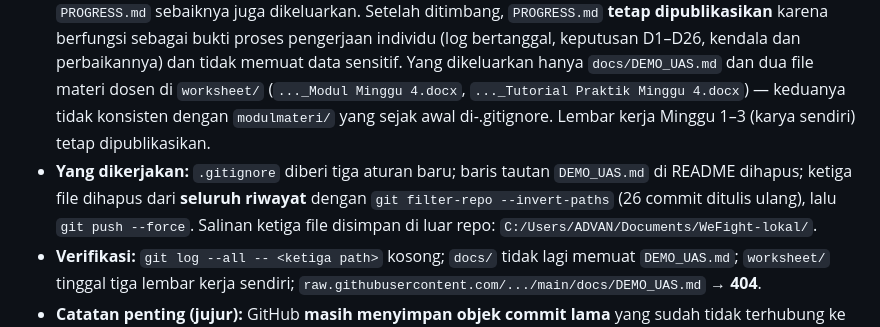
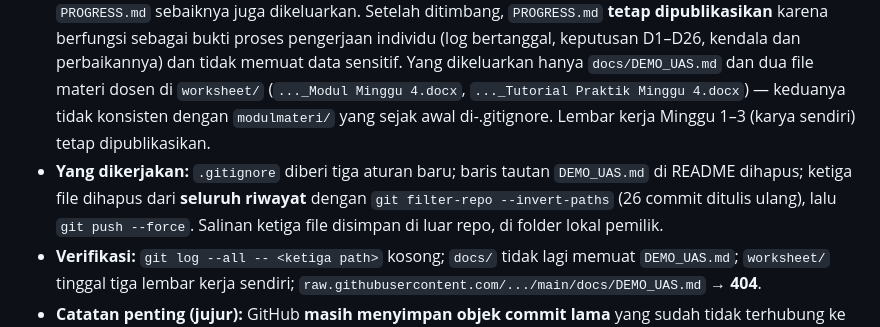
Before and after one commit to masb0i/WeFight, a Markdown page: docs/PROGRESS.md, the part around the change. GitHub-like rendering.

Commit message:
docs(progress): buang path folder pribadi dari catatan publik

```diff
--- a/docs/PROGRESS.md
+++ b/docs/PROGRESS.md
@@ -222,7 +222,7 @@ LULUS  Akun B menulis catatan atas nama akun A ... ditolak aturan
 ## 2026-10-30 01:43 — Berhenti mempublikasikan dokumen pribadi
 - **Status:** selesai, dengan satu catatan penting
 - **Latar:** Pemilik merasa `docs/DEMO_UAS.md` terlalu pribadi untuk repo publik dan menanyakan apakah `PROGRESS.md` sebaiknya juga dikeluarkan. Setelah ditimbang, `PROGRESS.md` **tetap dipublikasikan** karena berfungsi sebagai bukti proses pengerjaan individu (log bertanggal, keputusan D1–D26, kendala dan perbaikannya) dan tidak memuat data sensitif. Yang dikeluarkan hanya `docs/DEMO_UAS.md` dan dua file materi dosen di `worksheet/` (`..._Modul Minggu 4.docx`, `..._Tutorial Praktik Minggu 4.docx`) — keduanya tidak konsisten dengan `modulmateri/` yang sejak awal di-.gitignore. Lembar kerja Minggu 1–3 (karya sendiri) tetap dipublikasikan.
-- **Yang dikerjakan:** `.gitignore` diberi tiga aturan baru; baris tautan `DEMO_UAS.md` di README dihapus; ketiga file dihapus dari **seluruh riwayat** dengan `git filter-repo --invert-paths` (26 commit ditulis ulang), lalu `git push --force`. Salinan ketiga file disimpan di luar repo: `C:/Users/ADVAN/Documents/WeFight-lokal/`.
+- **Yang dikerjakan:** `.gitignore` diberi tiga aturan baru; baris tautan `DEMO_UAS.md` di README dihapus; ketiga file dihapus dari **seluruh riwayat** dengan `git filter-repo --invert-paths` (26 commit ditulis ulang), lalu `git push --force`. Salinan ketiga file disimpan di luar repo, di folder lokal pemilik.
 - **Verifikasi:** `git log --all -- <ketiga path>` kosong; `docs/` tidak lagi memuat `DEMO_UAS.md`; `worksheet/` tinggal tiga lembar kerja sendiri; `raw.githubusercontent.com/.../main/docs/DEMO_UAS.md` → **404**.
 - **Catatan penting (jujur):** GitHub **masih menyimpan objek commit lama** yang sudah tidak terhubung ke branch mana pun. File lama masih bisa diunduh lewat SHA lama (mis. `raw.githubusercontent.com/.../ae06471/docs/DEMO_UAS.md` masih **200**), dan halaman commit lamanya masih menampilkan isinya. Ini perilaku normal GitHub: objek tak terhubung baru dibersihkan saat garbage collection dijalankan dari sisi mereka. Untuk benar-benar hilang ada dua jalan: (a) minta GitHub Support menjalankan `git gc` pada repo, atau (b) hapus lalu buat ulang repo. Keduanya tindakan pemilik; isi file yang bocor hanya naskah demo tanpa kredensial, jadi risikonya kecil.
 - **File disentuh:** `.gitignore`, `README.md`, `docs/PROGRESS.md`
```
